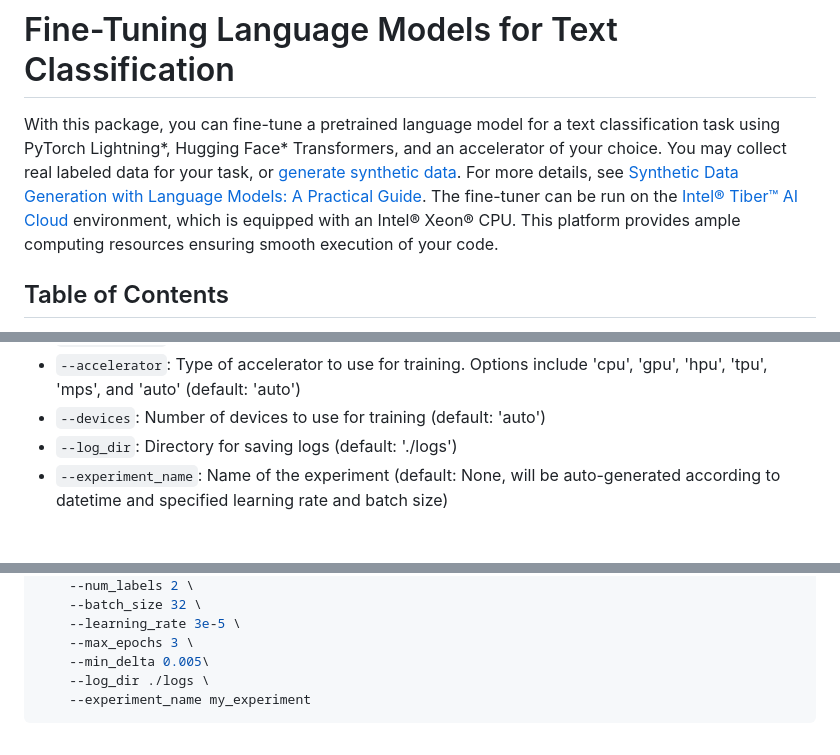
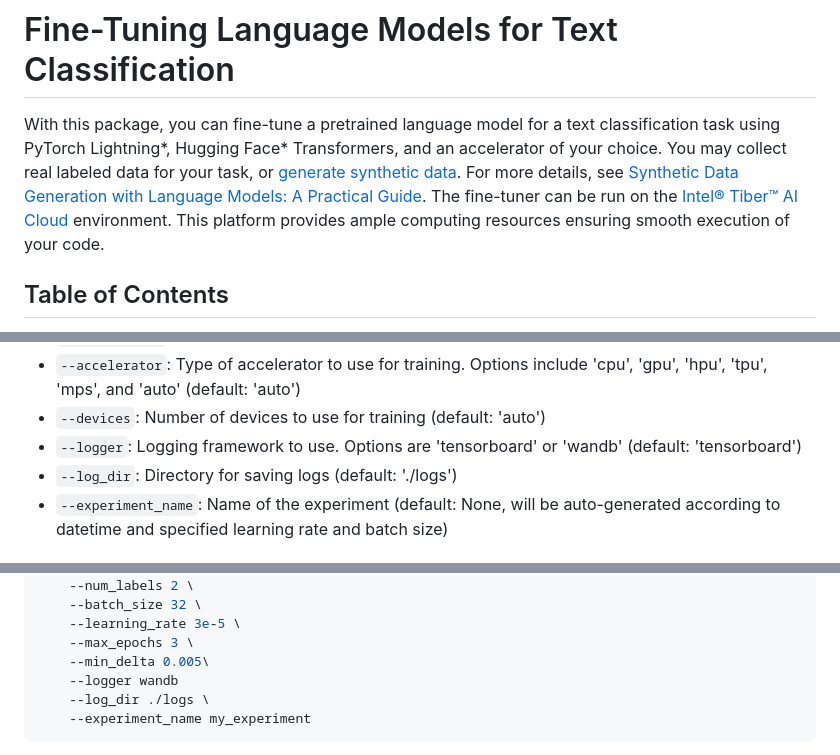
Before and after one commit to intel/polite-guard, a Markdown page: fine-tuner/README.md, 3 parts joined by grey strips. GitHub-like rendering.

Commit message:
Add logger argument to fine-tuner README.md

````diff
--- a/fine-tuner/README.md
+++ b/fine-tuner/README.md
@@ -1,6 +1,6 @@
 # Fine-Tuning Language Models for Text Classification
 
-With this package, you can fine-tune a pretrained language model for a text classification task using PyTorch Lightning*, Hugging Face* Transformers, and an accelerator of your choice. You may collect real labeled data for your task, or [generate synthetic data](../data-generator/). For more details, see [Synthetic Data Generation with Language Models: A Practical Guide](https://medium.com/p/0ff98eb226a1). The fine-tuner can be run on the [Intel® Tiber™ AI Cloud](https://cloud.intel.com/) environment, which is equipped with an Intel® Xeon® CPU. This platform provides ample computing resources ensuring smooth execution of your code.
+With this package, you can fine-tune a pretrained language model for a text classification task using PyTorch Lightning*, Hugging Face* Transformers, and an accelerator of your choice. You may collect real labeled data for your task, or [generate synthetic data](../data-generator/). For more details, see [Synthetic Data Generation with Language Models: A Practical Guide](https://medium.com/p/0ff98eb226a1). The fine-tuner can be run on the [Intel® Tiber™ AI Cloud](https://cloud.intel.com/) environment. This platform provides ample computing resources ensuring smooth execution of your code.
 
 ## Table of Contents
 
@@ -55,6 +55,7 @@ python fine-tune.py --train_data path/to/train.csv --val_data path/to/val.csv --
 - `--num_workers`: Number of worker threads for DataLoader (default: 6)
 - `--accelerator`: Type of accelerator to use for training. Options include 'cpu', 'gpu', 'hpu', 'tpu', 'mps', and 'auto' (default: 'auto')
 - `--devices`: Number of devices to use for training (default: 'auto')
+- `--logger`: Logging framework to use. Options are 'tensorboard' or 'wandb' (default: 'tensorboard')
 - `--log_dir`: Directory for saving logs (default: './logs')
 - `--experiment_name`: Name of the experiment (default: None, will be auto-generated according to datetime and specified learning rate and batch size)
 
@@ -91,6 +92,7 @@ python fine-tune.py \
     --learning_rate 3e-5 \
     --max_epochs 3 \
     --min_delta 0.005\
+    --logger wandb
     --log_dir ./logs \
     --experiment_name my_experiment
 ```
````
